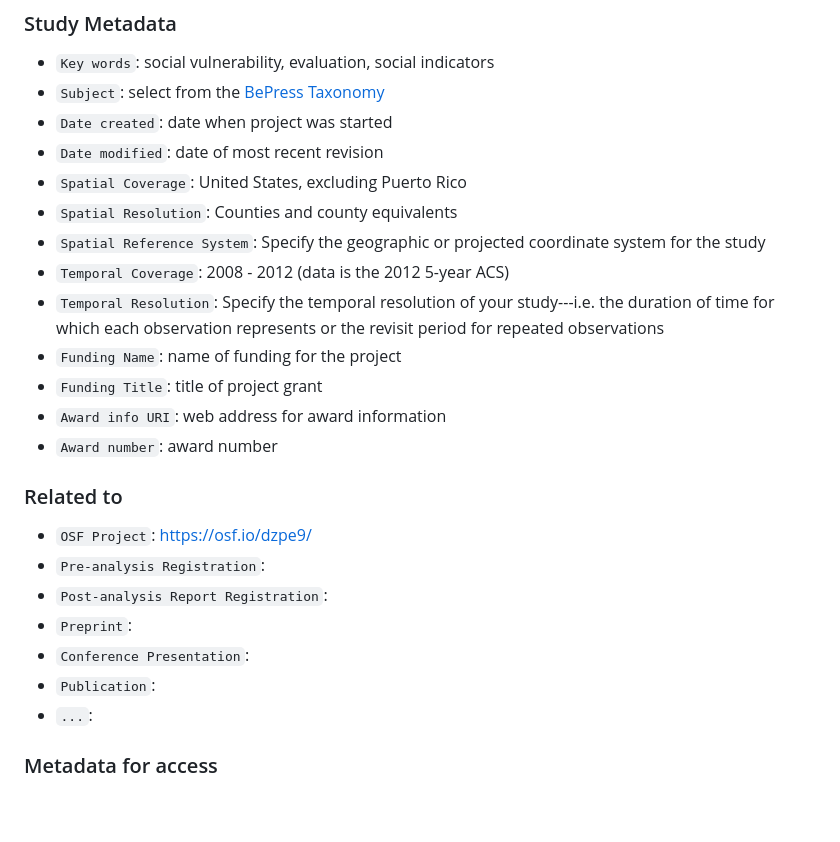
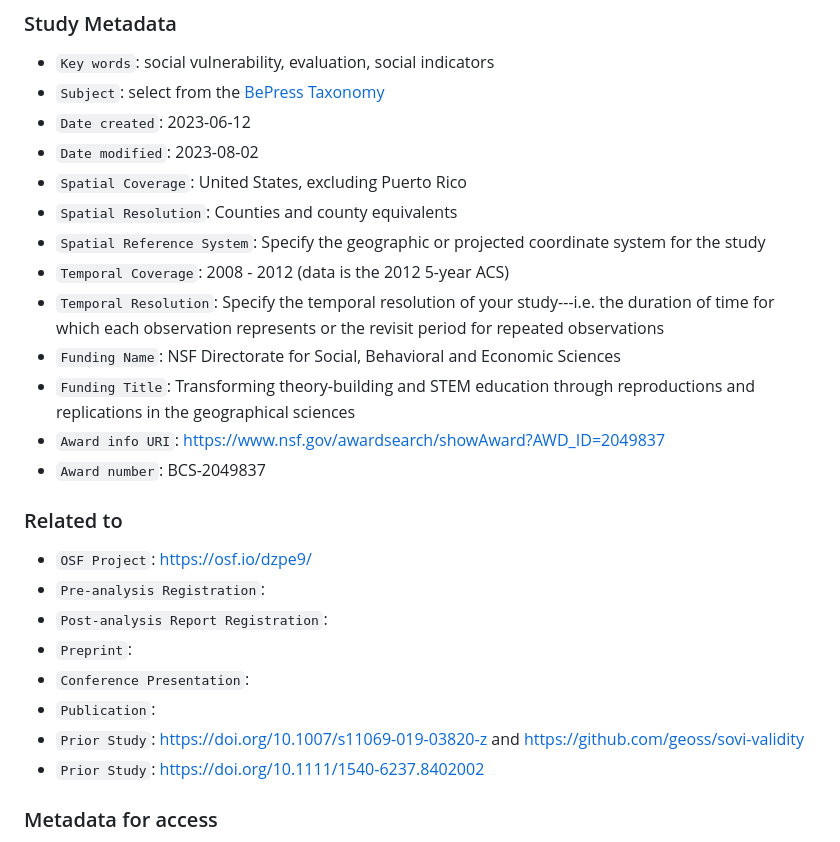
Before and after one commit to HEGSRR/RPl-Spielman-2020, a Markdown page: readme.md, the part around the change. Drawn GitHub-style; blank space fills up the shorter version.

Commit message:
updating readme with more project information

```diff
--- a/readme.md
+++ b/readme.md
@@ -21,17 +21,17 @@ We first reproduce their results and then extend their work with a replication s
 
 - `Key words`: social vulnerability, evaluation, social indicators
 - `Subject`: select from the [BePress Taxonomy](http://digitalcommons.bepress.com/cgi/viewcontent.cgi?article=1008&context=reference)
-- `Date created`: date when project was started
-- `Date modified`: date of most recent revision
+- `Date created`: 2023-06-12
+- `Date modified`: 2023-08-02
 - `Spatial Coverage`: United States, excluding Puerto Rico
 - `Spatial Resolution`: Counties and county equivalents
 - `Spatial Reference System`: Specify the geographic or projected coordinate system for the study
 - `Temporal Coverage`: 2008 - 2012 (data is the 2012 5-year ACS)
 - `Temporal Resolution`: Specify the temporal resolution of your study---i.e. the duration of time for which each observation represents or the revisit period for repeated observations
-- `Funding Name`: name of funding for the project
-- `Funding Title`: title of project grant
-- `Award info URI`: web address for award information
-- `Award number`: award number
+- `Funding Name`: NSF Directorate for Social, Behavioral and Economic Sciences
+- `Funding Title`: Transforming theory-building and STEM education through reproductions and replications in the geographical sciences
+- `Award info URI`: https://www.nsf.gov/awardsearch/showAward?AWD_ID=2049837
+- `Award number`: BCS-2049837
 
 ### Related to
 
@@ -41,7 +41,8 @@ We first reproduce their results and then extend their work with a replication s
 - `Preprint`:
 - `Conference Presentation`:
 - `Publication`:
-- `...`:
+- `Prior Study`: https://doi.org/10.1007/s11069-019-03820-z and https://github.com/geoss/sovi-validity
+- `Prior Study`: https://doi.org/10.1111/1540-6237.8402002
 
 ### Metadata for access
 
```
